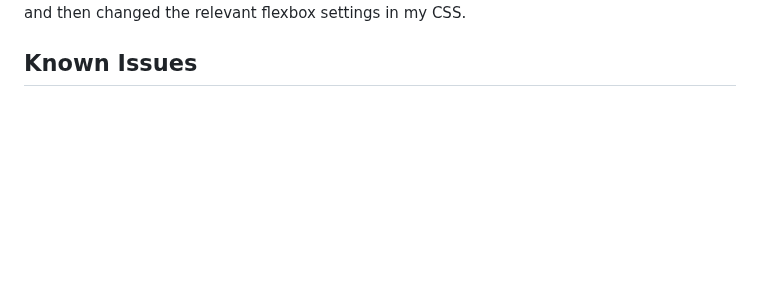
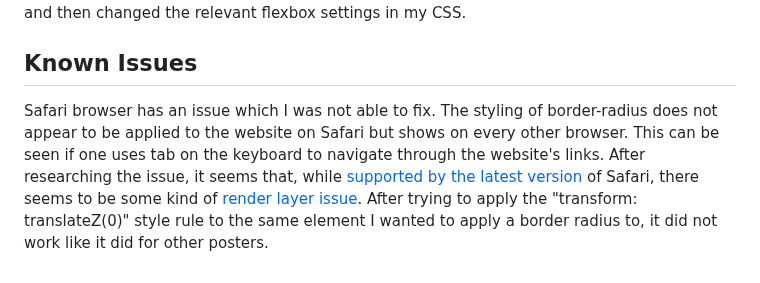
Before and after one commit to PVieira04/CI-project-1, a Markdown page: TESTING.md, the part around the change. Rendered like a GitHub page; blank space fills up the shorter version.

Commit message:
add known issue to TESTING.md

```diff
--- a/TESTING.md
+++ b/TESTING.md
@@ -231,3 +231,5 @@ At one point, my favicons were not working. This was because I was using absolut
 During my testing using a screen reader, I discovered that on the landing page, it reads out the .home-landing-left section first but I want the user to first know about the tagline in .home-landing-right. To fix this, I restructured my HTML so that .home-landing-right came first and then changed the relevant flexbox settings in my CSS.
 
 ## Known Issues
+
+Safari browser has an issue which I was not able to fix. The styling of border-radius does not appear to be applied to the website on Safari but shows on every other browser. This can be seen if one uses tab on the keyboard to navigate through the website's links. After researching the issue, it seems that, while [supported by the latest version](https://developer.mozilla.org/en-US/docs/Web/CSS/border-radius#browser_compatibility) of Safari, there seems to be some kind of [render layer issue](https://github.com/google/model-viewer/issues/662). After trying to apply the "transform: translateZ(0)" style rule to the same element I wanted to apply a border radius to, it did not work like it did for other posters.
```
